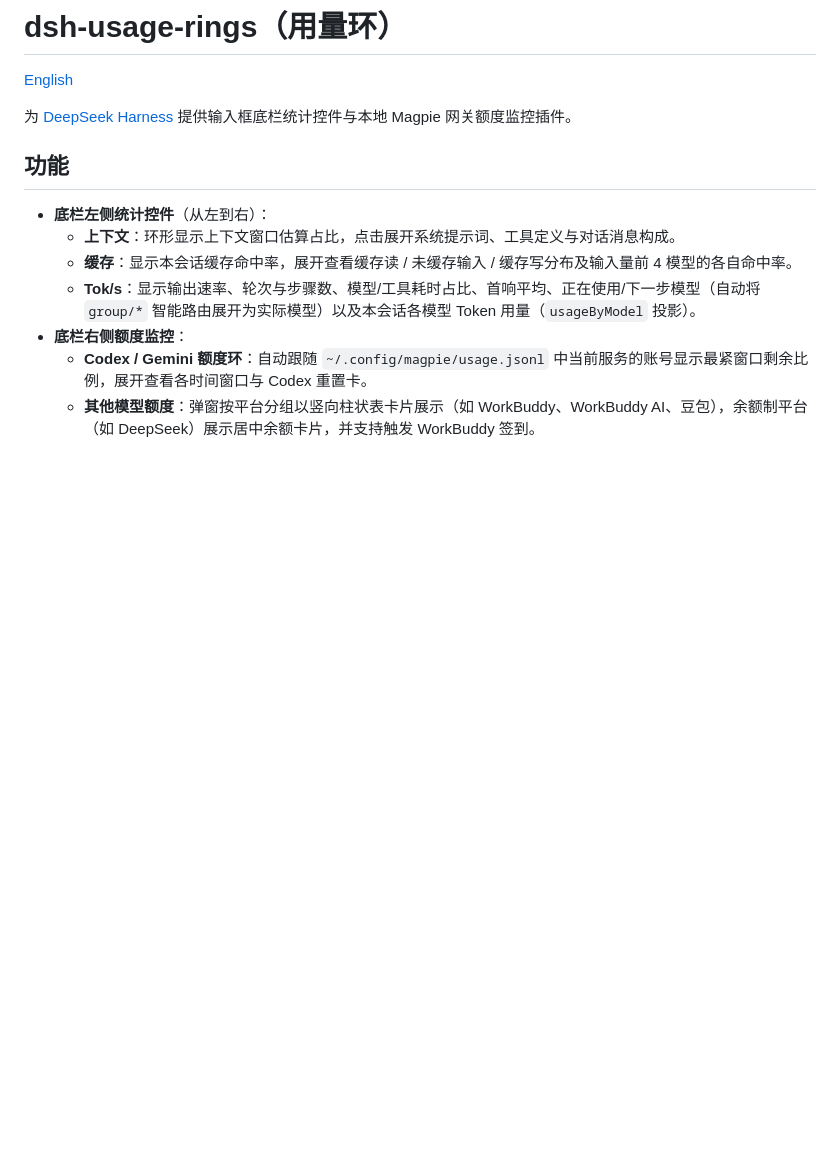
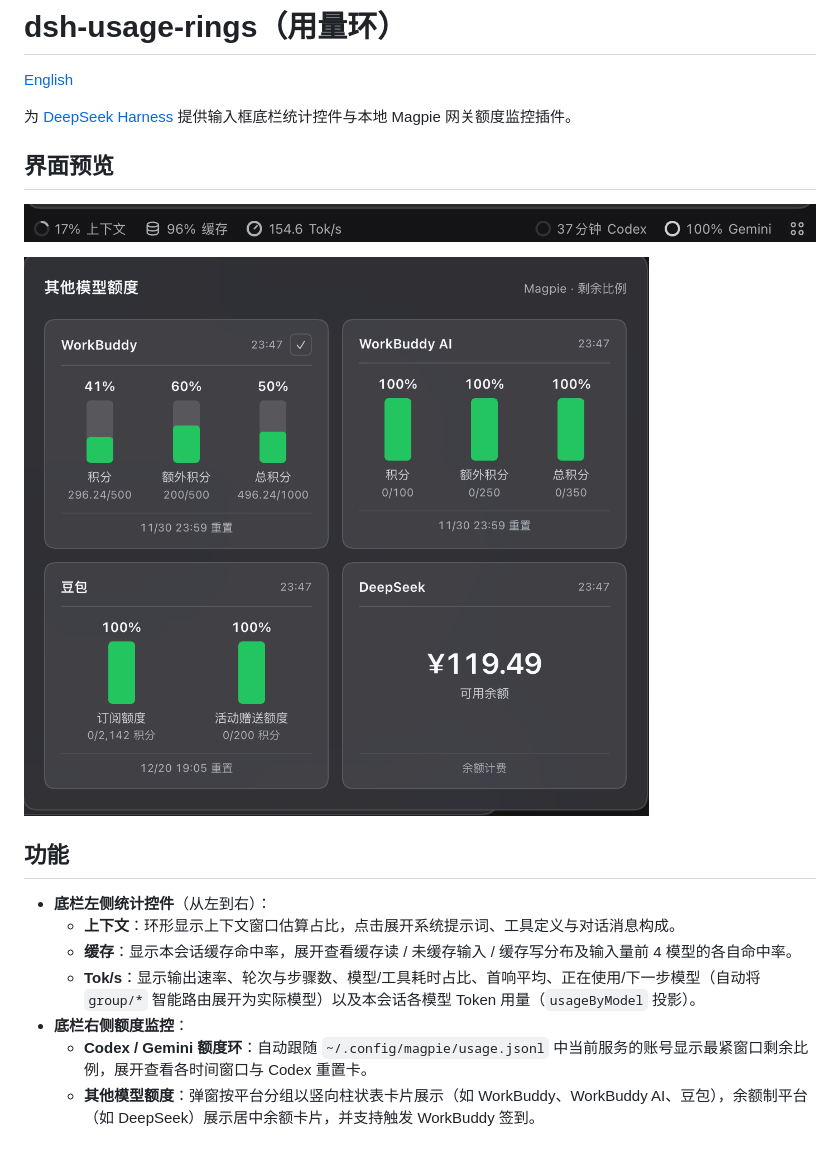
Before and after one commit to sevenqcx/dsh-usage-rings, a Markdown page: README.zh.md, the part around the change. Rendered like a GitHub page; pictures changed too: assets/screenshot-1-dock.png (added), assets/screenshot-2-other-quotas.png (added); blank space fills up the shorter version.

Commit message:
docs: add live screenshots and screenshots.json

```diff
--- a/README.zh.md
+++ b/README.zh.md
@@ -3,6 +3,12 @@
 [English](README.md)
 
 为 [DeepSeek Harness](https://github.com/deepseek-ai/dsh) 提供输入框底栏统计控件与本地 Magpie 网关额度监控插件。
+
+## 界面预览
+
+![底栏控件](assets/screenshot-1-dock.png)
+
+![其他模型额度柱状表](assets/screenshot-2-other-quotas.png)
 
 ## 功能
 
```
Also changed, not shown: README.md (+6 -0 lines), assets/screenshot-3-context.png (added), assets/screenshot-4-cache.png (added), assets/screenshot-5-activity.png (added), 2 other files.
